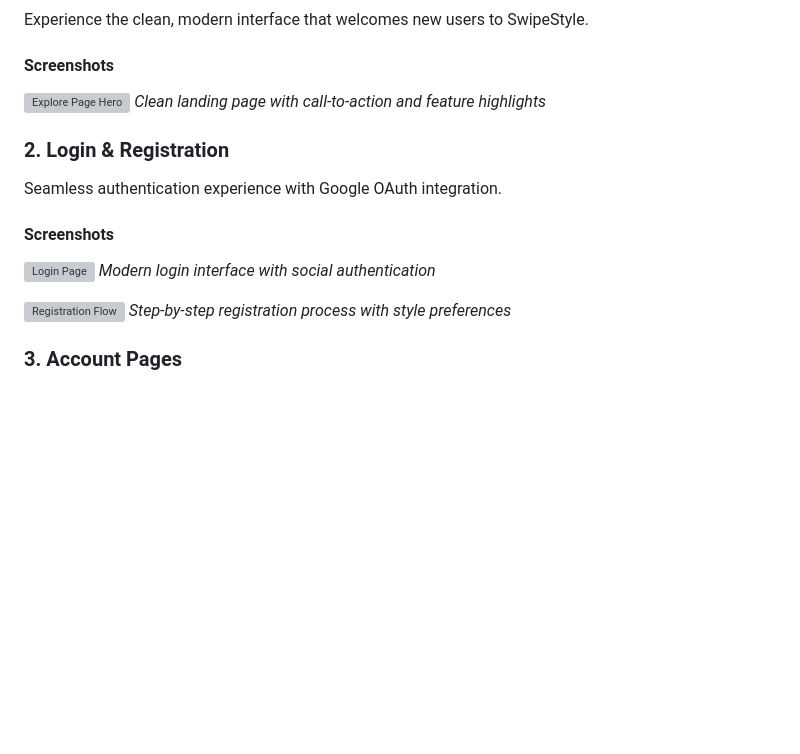
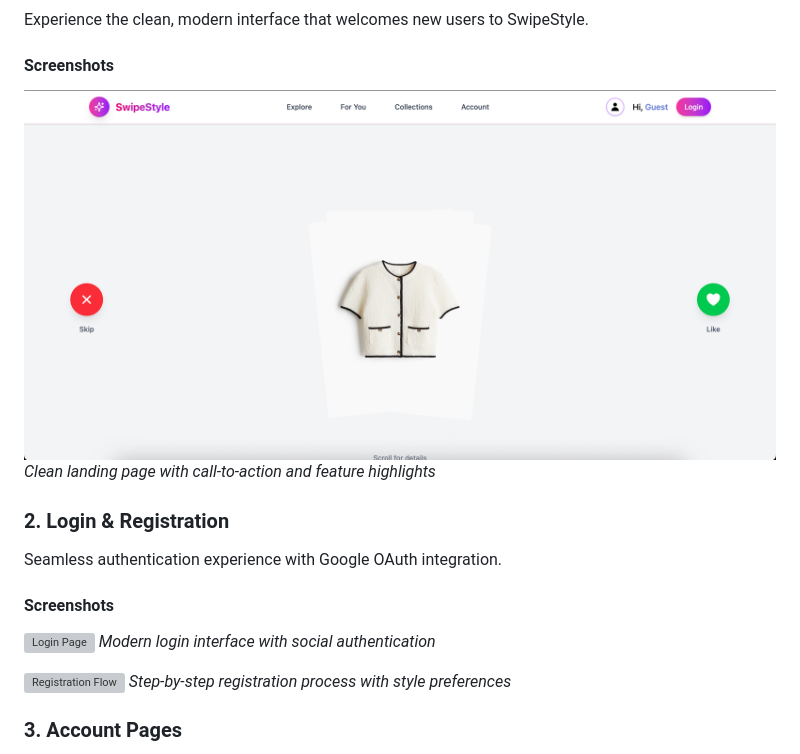
Before and after one commit to harshilarora2005/SwipeStyle, a Markdown page: README.md, the part around one of its changes. Rendered like a GitHub page; blank space fills up the shorter version; grey boxes are pictures that could not be loaded.

```diff
--- a/README.md
+++ b/README.md
@@ -13,7 +13,7 @@ SwipeStyle is a web app that revolutionizes how you discover fashion. Swipe righ
 Experience the clean, modern interface that welcomes new users to SwipeStyle.
 
 #### Screenshots
-![Explore Page Hero](landing.png)
+![Explore Page Hero](explore.png)
 *Clean landing page with call-to-action and feature highlights*
 
 ### 2. Login & Registration
```
Also changed, not shown: other parts of README.md (+1 -1 lines).
